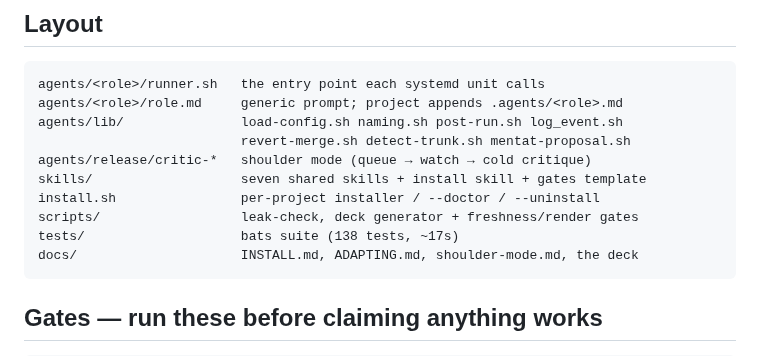
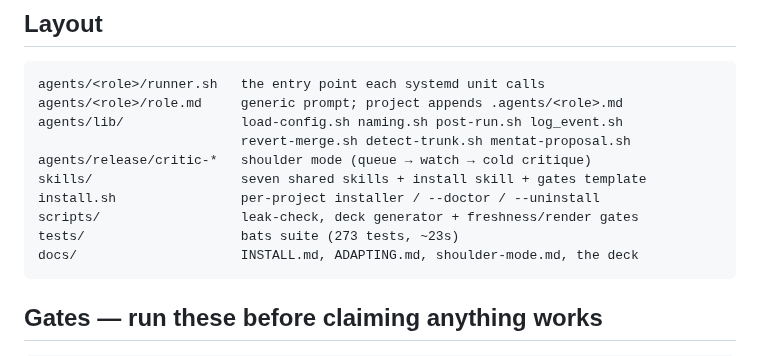
Before and after one commit to wabbazzar/shipyard, a Markdown page: CLAUDE.md, the part around the change. GitHub-like rendering.

````diff
--- a/CLAUDE.md
+++ b/CLAUDE.md
@@ -36,7 +36,7 @@ agents/release/critic-*   shoulder mode (queue → watch → cold critique)
 skills/                   seven shared skills + install skill + gates template
 install.sh                per-project installer / --doctor / --uninstall
 scripts/                  leak-check, deck generator + freshness/render gates
-tests/                    bats suite (138 tests, ~17s)
+tests/                    bats suite (273 tests, ~23s)
 docs/                     INSTALL.md, ADAPTING.md, shoulder-mode.md, the deck
 ```
 
````
Also changed, not shown: README.md (+7 -2 lines), docs/ADAPTING.md (+5 -2 lines).
